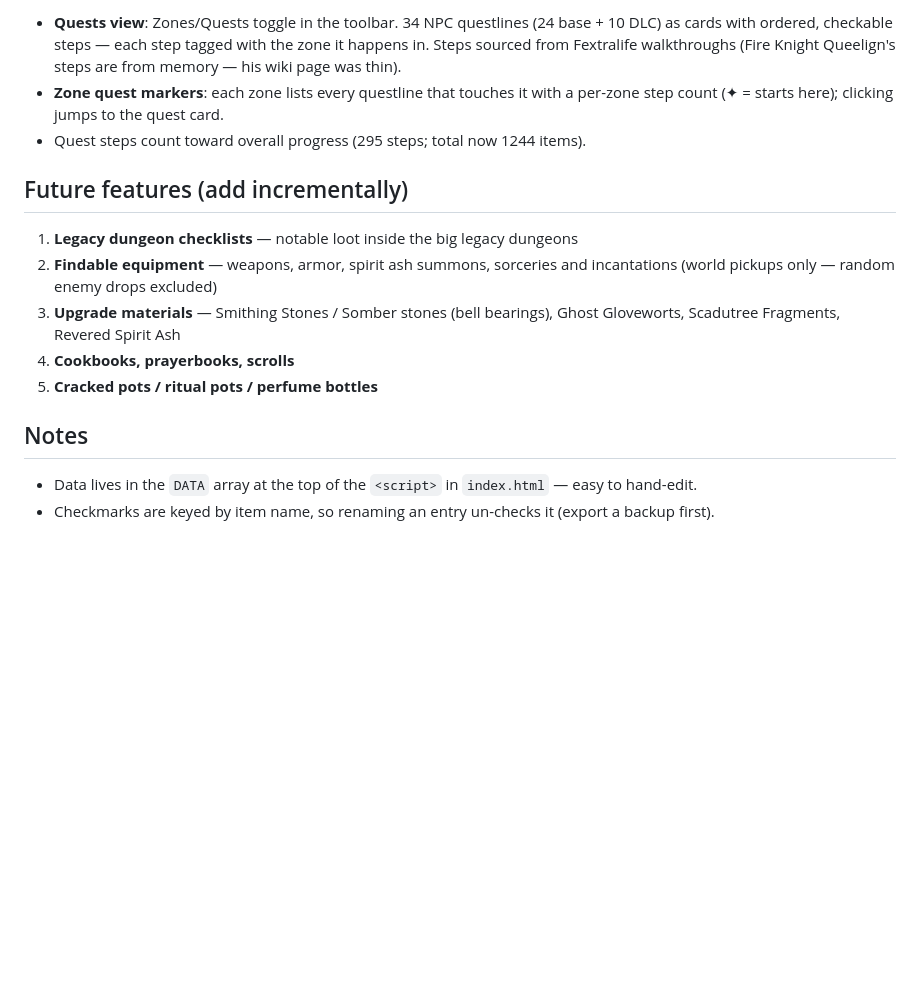
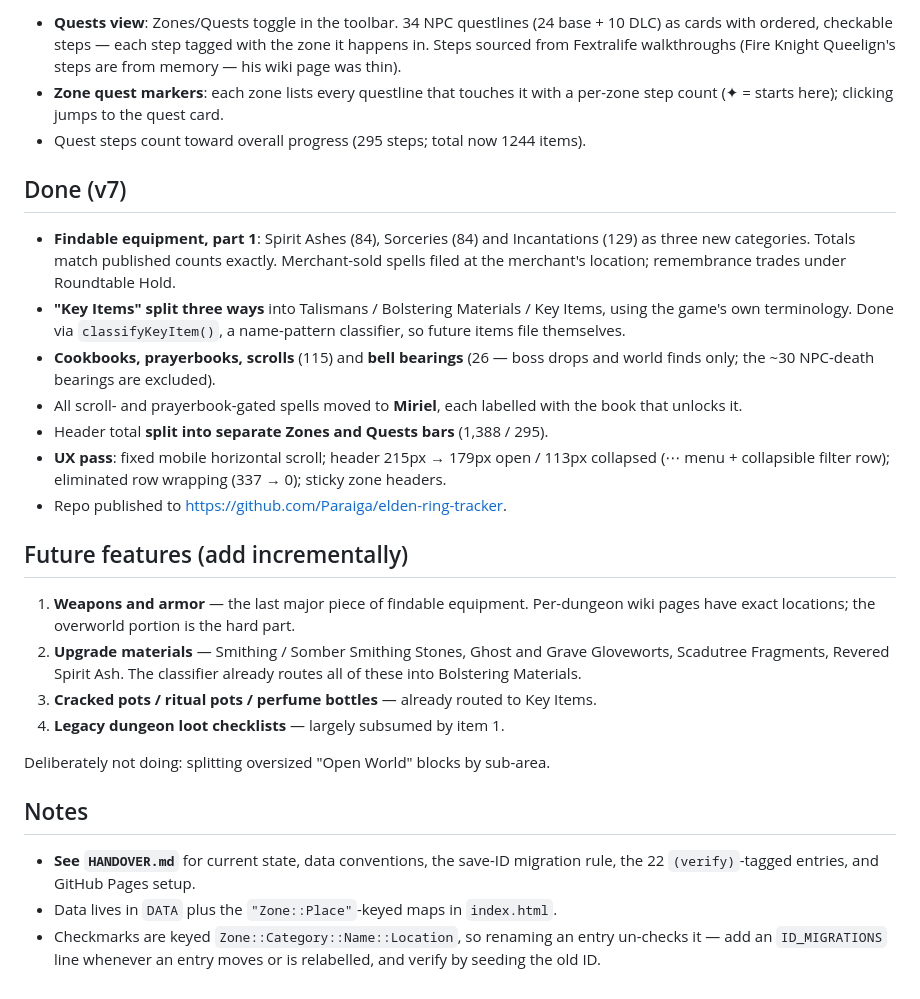
Before and after one commit to Paraiga/elden-ring-tracker, a Markdown page: ROADMAP.md, the part around the change. Rendered like a GitHub page; blank space fills up the shorter version.

```diff
--- a/ROADMAP.md
+++ b/ROADMAP.md
@@ -49,15 +49,39 @@
   a per-zone step count (✦ = starts here); clicking jumps to the quest card.
 - Quest steps count toward overall progress (295 steps; total now 1244 items).
 
+## Done (v7)
+- **Findable equipment, part 1**: Spirit Ashes (84), Sorceries (84) and
+  Incantations (129) as three new categories. Totals match published counts
+  exactly. Merchant-sold spells filed at the merchant's location; remembrance
+  trades under Roundtable Hold.
+- **"Key Items" split three ways** into Talismans / Bolstering Materials / Key
+  Items, using the game's own terminology. Done via `classifyKeyItem()`, a
+  name-pattern classifier, so future items file themselves.
+- **Cookbooks, prayerbooks, scrolls** (115) and **bell bearings** (26 — boss
+  drops and world finds only; the ~30 NPC-death bearings are excluded).
+- All scroll- and prayerbook-gated spells moved to **Miriel**, each labelled with
+  the book that unlocks it.
+- Header total **split into separate Zones and Quests bars** (1,388 / 295).
+- **UX pass**: fixed mobile horizontal scroll; header 215px → 179px open /
+  113px collapsed (⋯ menu + collapsible filter row); eliminated row wrapping
+  (337 → 0); sticky zone headers.
+- Repo published to <https://github.com/Paraiga/elden-ring-tracker>.
+
 ## Future features (add incrementally)
-1. **Legacy dungeon checklists** — notable loot inside the big legacy dungeons
-2. **Findable equipment** — weapons, armor, spirit ash summons, sorceries and incantations
-   (world pickups only — random enemy drops excluded)
-3. **Upgrade materials** — Smithing Stones / Somber stones (bell bearings), Ghost Gloveworts,
-   Scadutree Fragments, Revered Spirit Ash
-4. **Cookbooks, prayerbooks, scrolls**
-5. **Cracked pots / ritual pots / perfume bottles**
+1. **Weapons and armor** — the last major piece of findable equipment. Per-dungeon
+   wiki pages have exact locations; the overworld portion is the hard part.
+2. **Upgrade materials** — Smithing / Somber Smithing Stones, Ghost and Grave
+   Gloveworts, Scadutree Fragments, Revered Spirit Ash. The classifier already
+   routes all of these into Bolstering Materials.
+3. **Cracked pots / ritual pots / perfume bottles** — already routed to Key Items.
+4. **Legacy dungeon loot checklists** — largely subsumed by item 1.
+
+Deliberately not doing: splitting oversized "Open World" blocks by sub-area.
 
 ## Notes
-- Data lives in the `DATA` array at the top of the `<script>` in `index.html` — easy to hand-edit.
-- Checkmarks are keyed by item name, so renaming an entry un-checks it (export a backup first).
+- **See `HANDOVER.md`** for current state, data conventions, the save-ID
+  migration rule, the 22 `(verify)`-tagged entries, and GitHub Pages setup.
+- Data lives in `DATA` plus the `"Zone::Place"`-keyed maps in `index.html`.
+- Checkmarks are keyed `Zone::Category::Name::Location`, so renaming an entry
+  un-checks it — add an `ID_MIGRATIONS` line whenever an entry moves or is
+  relabelled, and verify by seeding the old ID.
```
Also changed, not shown: HANDOVER.md (added, +228 -0 lines).
